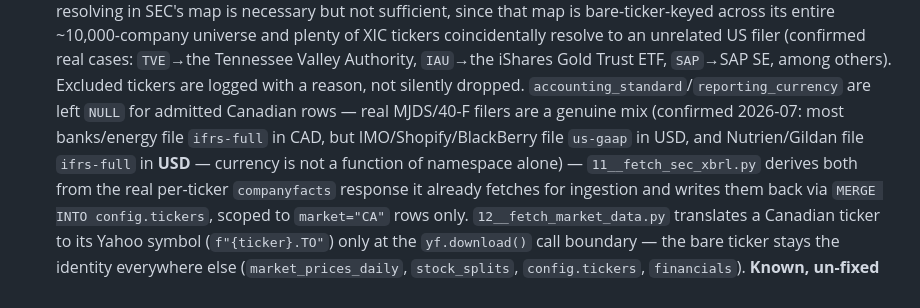
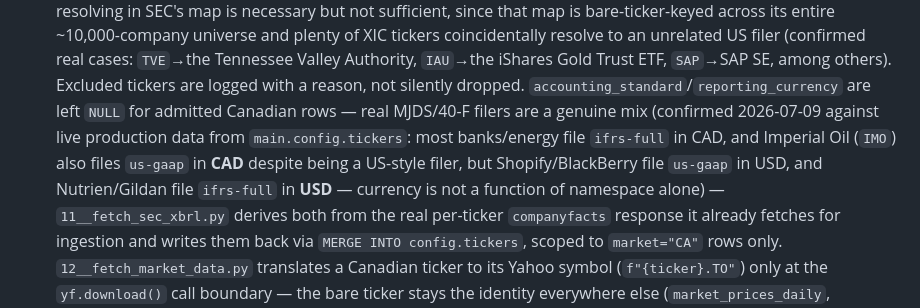
Before and after one commit to alopezmoreira1989/fundamentals_databricks_pj, a Markdown page: CLAUDE.md, the part around the change. Drawn GitHub-style.

Commit message:
docs(claude-md): correct IMO reporting currency from USD to CAD
Verified against real 02__tickers_master output after today's Canadian
ticker rebuild: Imperial Oil (IMO) files us-gaap in CAD, not USD as
previously documented. SHOP/BB confirmed still USD.

Co-Authored-By: Claude Sonnet 5 <noreply@anthropic.com>

```diff
--- a/CLAUDE.md
+++ b/CLAUDE.md
@@ -48,9 +48,11 @@ Databricks analytical pipeline that ingests SEC EDGAR XBRL filings (10-K/10-Q) f
   cases: `TVE`→the Tennessee Valley Authority, `IAU`→the iShares Gold Trust ETF, `SAP`→SAP SE,
   among others). Excluded tickers are logged with a reason, not silently dropped.
   `accounting_standard`/`reporting_currency` are left `NULL` for admitted Canadian rows —
-  real MJDS/40-F filers are a genuine mix (confirmed 2026-07: most banks/energy file
-  `ifrs-full` in CAD, but IMO/Shopify/BlackBerry file `us-gaap` in USD, and Nutrien/Gildan
-  file `ifrs-full` in **USD** — currency is not a function of namespace alone) —
+  real MJDS/40-F filers are a genuine mix (confirmed 2026-07-09 against live production
+  data from `main.config.tickers`: most banks/energy file `ifrs-full` in CAD, and Imperial
+  Oil (`IMO`) also files `us-gaap` in **CAD** despite being a US-style filer, but
+  Shopify/BlackBerry file `us-gaap` in USD, and Nutrien/Gildan file `ifrs-full` in
+  **USD** — currency is not a function of namespace alone) —
   `11__fetch_sec_xbrl.py` derives both from the real per-ticker `companyfacts` response it
   already fetches for ingestion and writes them back via `MERGE INTO config.tickers`, scoped
   to `market="CA"` rows only. `12__fetch_market_data.py` translates a Canadian ticker to its
```
